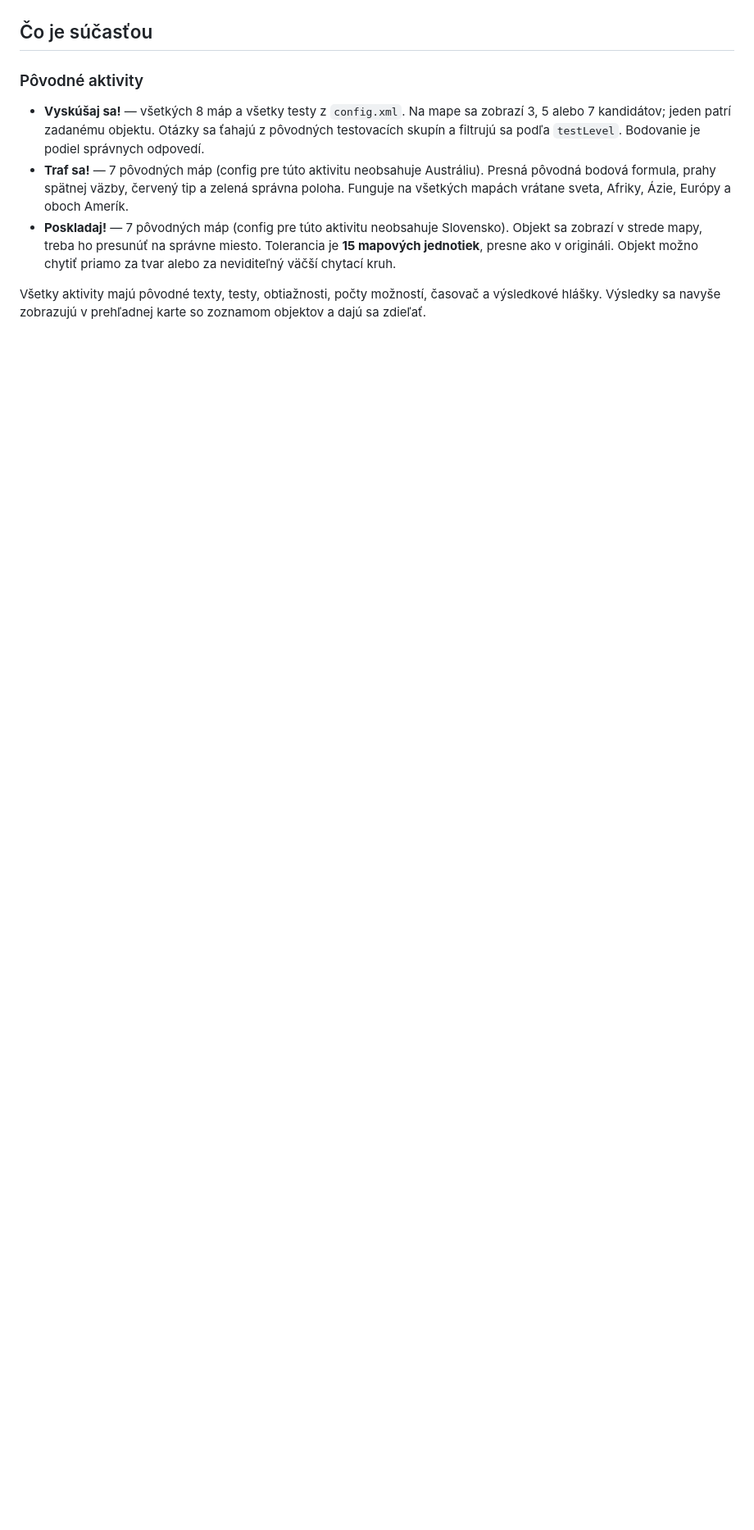
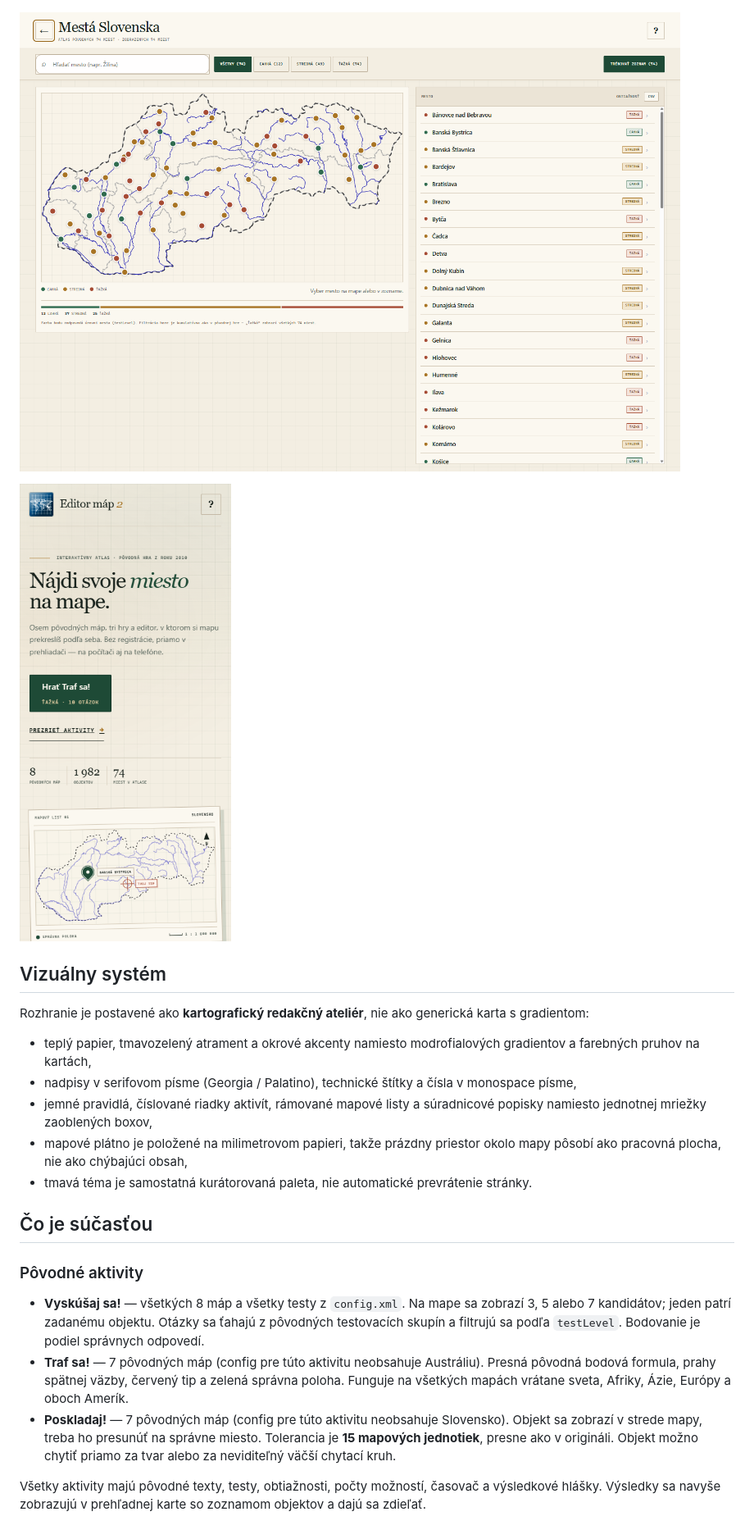
Before and after one commit to adrian-sliacky-gymzv/editor-map-2-web, a Markdown page: webapp/README.md, the part around one of its changes. Shown at 82% size. Rendered like a GitHub page; pictures changed too: webapp/screenshot-atlas.png, webapp/screenshot-mobile.png; blank space fills up the shorter version.

```diff
--- a/webapp/README.md
+++ b/webapp/README.md
@@ -12,6 +15,26 @@ filtrami, štatistikami a rýchlym tréningom.
 ![Domovská obrazovka webovej verzie](screenshot-home.png)
 
 ![Editor máp s pôvodnou mapou Európy](screenshot-editor.png)
+
+![Atlas slovenských miest](screenshot-atlas.png)
+
+![Mobilná domovská stránka](screenshot-mobile.png)
+
+## Vizuálny systém
+
+Rozhranie je postavené ako **kartografický redakčný ateliér**, nie ako generická
+karta s gradientom:
+
+- teplý papier, tmavozelený atrament a okrové akcenty namiesto modrofialových
+  gradientov a farebných pruhov na kartách,
+- nadpisy v serifovom písme (Georgia / Palatino), technické štítky a čísla
+  v monospace písme,
+- jemné pravidlá, číslované riadky aktivít, rámované mapové listy a súradnicové
+  popisky namiesto jednotnej mriežky zaoblených boxov,
+- mapové plátno je položené na milimetrovom papieri, takže prázdny priestor
+  okolo mapy pôsobí ako pracovná plocha, nie ako chýbajúci obsah,
+- tmavá téma je samostatná kurátorovaná paleta, nie automatické prevrátenie
+  stránky.
 
 ## Čo je súčasťou
 
```
Also changed, not shown: other parts of webapp/README.md (+51 -17 lines), DEPLOYMENT.md (added, +108 -0 lines), README.md (added, +42 -0 lines), webapp/screenshot-editor.png, webapp/screenshot-home.png, 11 other files.
